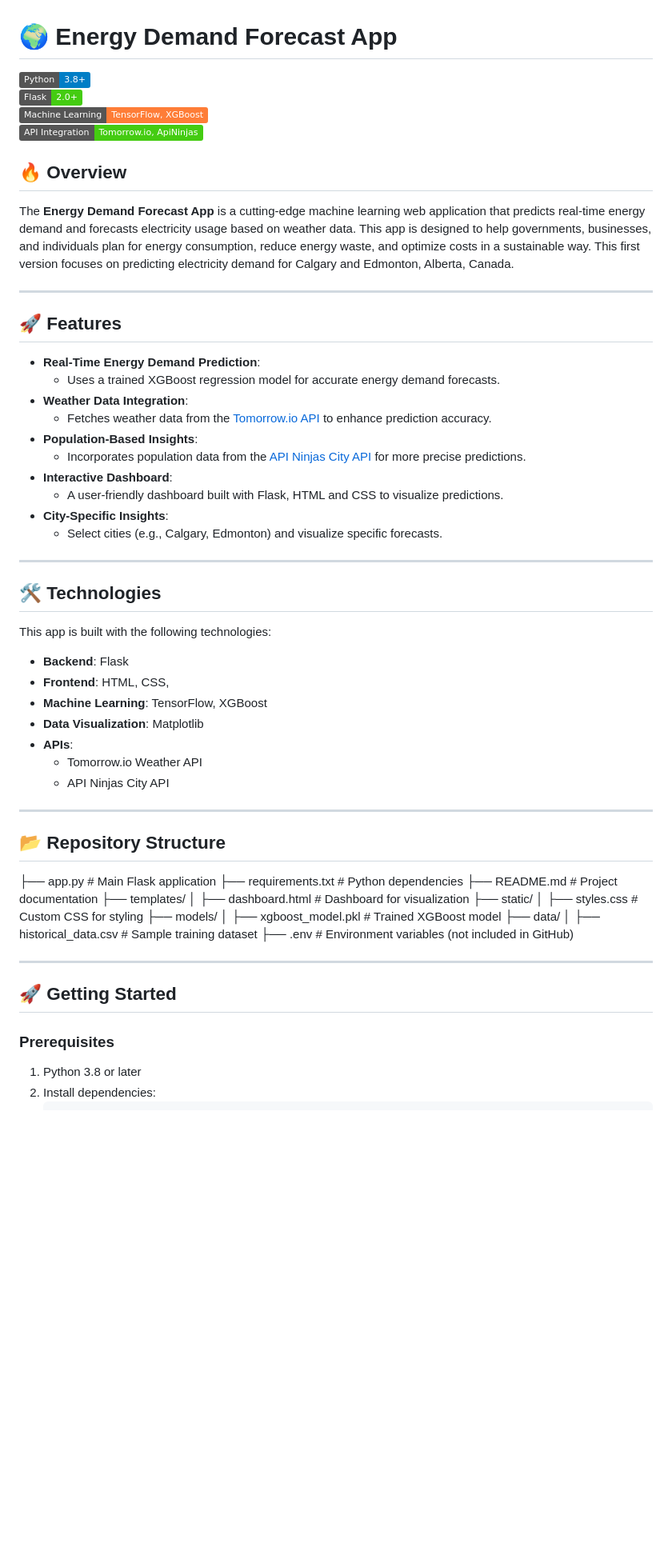
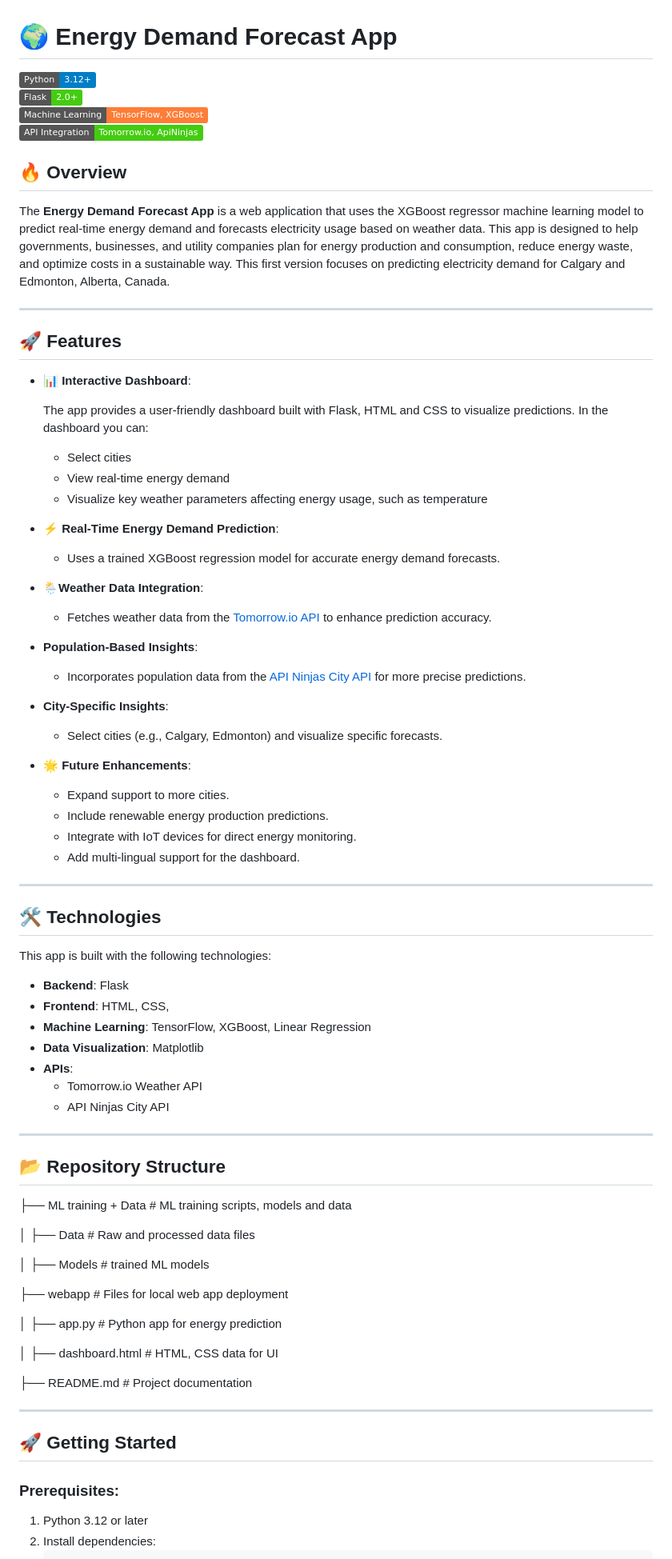
Before and after one commit to NanaYawOA/energy-demand-forecasting, a Markdown page: README.md, the part around the change printed below. Shown: that part at 80% size. GitHub-like rendering; badges without logos; blank space fills up the shorter version.

````diff
--- a/README.md
+++ b/README.md
@@ -1,28 +1,36 @@
 # 🌍 Energy Demand Forecast App
 
-![Python](https://img.shields.io/badge/Python-3.8%2B-blue)
+![Python](https://img.shields.io/badge/Python-3.12%2B-blue)
 ![Flask](https://img.shields.io/badge/Flask-2.0+-success)
 ![Machine Learning](https://img.shields.io/badge/Machine%20Learning-TensorFlow%2C%20XGBoost-orange)
 ![API Integration](https://img.shields.io/badge/API%20Integration-Tomorrow.io%2C%20ApiNinjas-brightgreen)
 
 ## 🔥 Overview
 
-The **Energy Demand Forecast App** is a cutting-edge machine learning web application that predicts real-time energy demand and forecasts electricity usage based on weather data. This app is designed to help governments, businesses, and individuals plan for energy consumption, reduce energy waste, and optimize costs in a sustainable way. This first version focuses on predicting electricity demand for Calgary and Edmonton, Alberta, Canada.
+The **Energy Demand Forecast App** is a web application that uses the XGBoost regressor machine learning model to predict real-time energy demand and forecasts electricity usage based on weather data. This app is designed to help governments, businesses, and utility companies plan for energy production and consumption, reduce energy waste, and optimize costs in a sustainable way. This first version focuses on predicting electricity demand for Calgary and Edmonton, Alberta, Canada.
 
 ---
 
 ## 🚀 Features
+- **📊 Interactive Dashboard**:
 
-- **Real-Time Energy Demand Prediction**:
+  The app provides a user-friendly dashboard built with Flask, HTML and CSS to visualize predictions. In the dashboard you can:
+  - Select cities
+  - View real-time energy demand
+  - Visualize key weather parameters affecting energy usage, such as temperature
+- **⚡ Real-Time Energy Demand Prediction**:
   - Uses a trained XGBoost regression model for accurate energy demand forecasts.
-- **Weather Data Integration**:
+- **🌦️Weather Data Integration**:
   - Fetches weather data from the [Tomorrow.io API](https://www.tomorrow.io/) to enhance prediction accuracy.
 - **Population-Based Insights**:
   - Incorporates population data from the [API Ninjas City API](https://api-ninjas.com/api/city) for more precise predictions.
-- **Interactive Dashboard**:
-  - A user-friendly dashboard built with Flask, HTML and CSS to visualize predictions.
 - **City-Specific Insights**:
   - Select cities (e.g., Calgary, Edmonton) and visualize specific forecasts.
+- **🌟 Future Enhancements**:
+  - Expand support to more cities.
+  - Include renewable energy production predictions.
+  - Integrate with IoT devices for direct energy monitoring.
+  - Add multi-lingual support for the dashboard.
 
 ---
 
@@ -32,7 +40,7 @@ This app is built with the following technologies:
 
 - **Backend**: Flask
 - **Frontend**: HTML, CSS,
-- **Machine Learning**: TensorFlow, XGBoost
+- **Machine Learning**: TensorFlow, XGBoost, Linear Regression
 - **Data Visualization**: Matplotlib
 - **APIs**:
   - Tomorrow.io Weather API
@@ -41,26 +49,27 @@ This app is built with the following technologies:
 ---
 
 ## 📂 Repository Structure
-├── app.py                    # Main Flask application
-├── requirements.txt          # Python dependencies
+
+├── ML training + Data        # ML training scripts, models and data
+
+│   ├── Data                  # Raw and processed data files
+
+│   ├── Models                # trained ML models
+
+├── webapp                    # Files for local web app deployment
+
+│   ├── app.py                # Python app for energy prediction
+
+│   ├── dashboard.html        # HTML, CSS data for UI
+
 ├── README.md                 # Project documentation
-├── templates/
-│   ├── dashboard.html        # Dashboard for visualization
-├── static/
-│   ├── styles.css            # Custom CSS for styling
-├── models/
-│   ├── xgboost_model.pkl     # Trained XGBoost model
-├── data/
-│   ├── historical_data.csv   # Sample training dataset
-├── .env                      # Environment variables (not included in GitHub)
 
 ---
 
 ## 🚀 Getting Started
 
-### Prerequisites
-
-1. Python 3.8 or later
+### Prerequisites:
+1. Python 3.12 or later
 2. Install dependencies:
    ```bash
    pip install -r requirements.txt
````
Also changed, not shown: other parts of README.md (+29 -54 lines).
